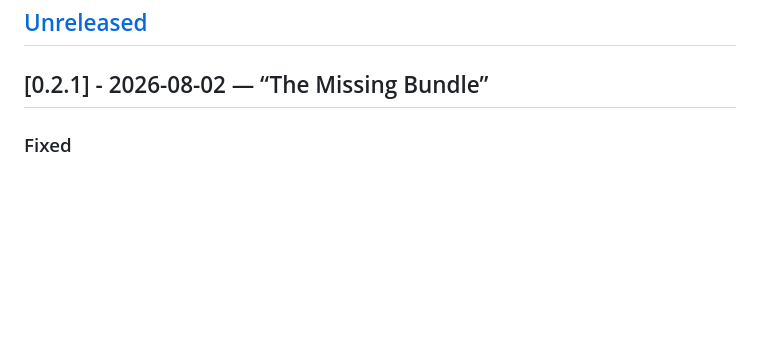
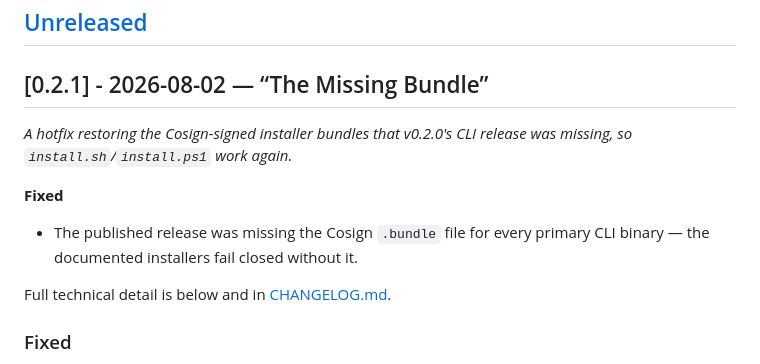
Before and after one commit to DhanushSantosh/AgentComms, a Markdown page: CHANGELOG.md, the part around the change. Drawn GitHub-style; blank space fills up the shorter version.

Commit message:
docs: add v0.2.1's highlights block to CHANGELOG.md
The original entry was written in the older, pre-automation plain
format (no highlights block before the first ### heading), because it
was drafted on a branch cut from main before the CHANGELOG-extraction
convention (release.yml's title/notes-from-CHANGELOG step) existed
there -- that automation only landed on dev after v0.2.0 shipped.
Brings the entry in line with the convention so future extraction
works correctly, and so this fixes the release metadata retroactively
for v0.2.1 (edited via gh release edit, not by touching any signed
asset).

Co-Authored-By: Claude Sonnet 5 <noreply@anthropic.com>
Claude-Session: https://claude.ai/code/session_013qHc1cMd5pxGRHSeVGVeeG
Signed-off-by: Dhanush <dhanushsantoshs05@gmail.com>

```diff
--- a/CHANGELOG.md
+++ b/CHANGELOG.md
@@ -6,6 +6,15 @@ a Changelog](https://keepachangelog.com/en/1.1.0/) and Semantic Versioning.
 ## [Unreleased]
 
 ## [0.2.1] - 2026-08-02 — “The Missing Bundle”
+
+*A hotfix restoring the Cosign-signed installer bundles that v0.2.0's CLI
+release was missing, so `install.sh`/`install.ps1` work again.*
+
+**Fixed**
+- The published release was missing the Cosign `.bundle` file for every
+  primary CLI binary — the documented installers fail closed without it.
+
+Full technical detail is below and in [CHANGELOG.md](https://github.com/DhanushSantosh/AgentComms/blob/main/CHANGELOG.md).
 
 ### Fixed
 
```
